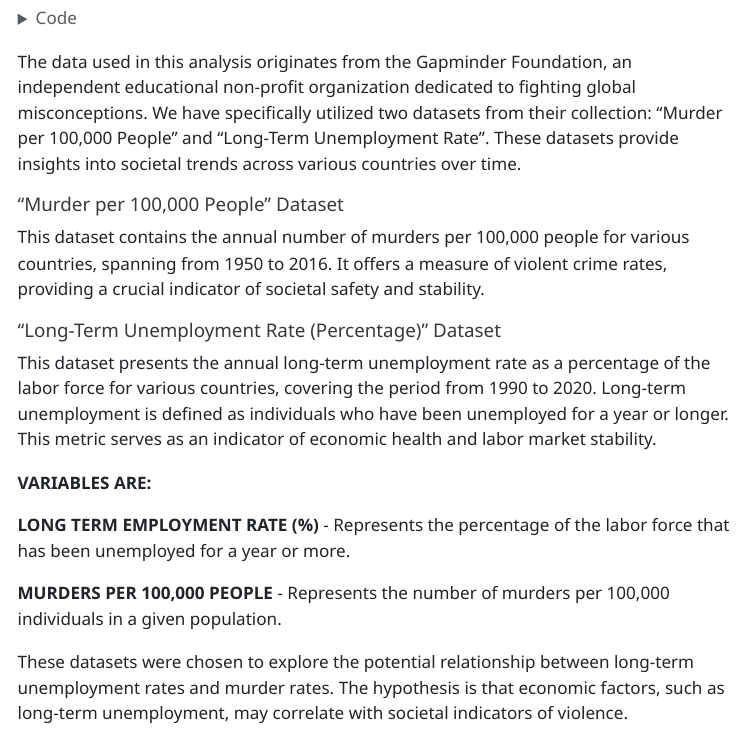
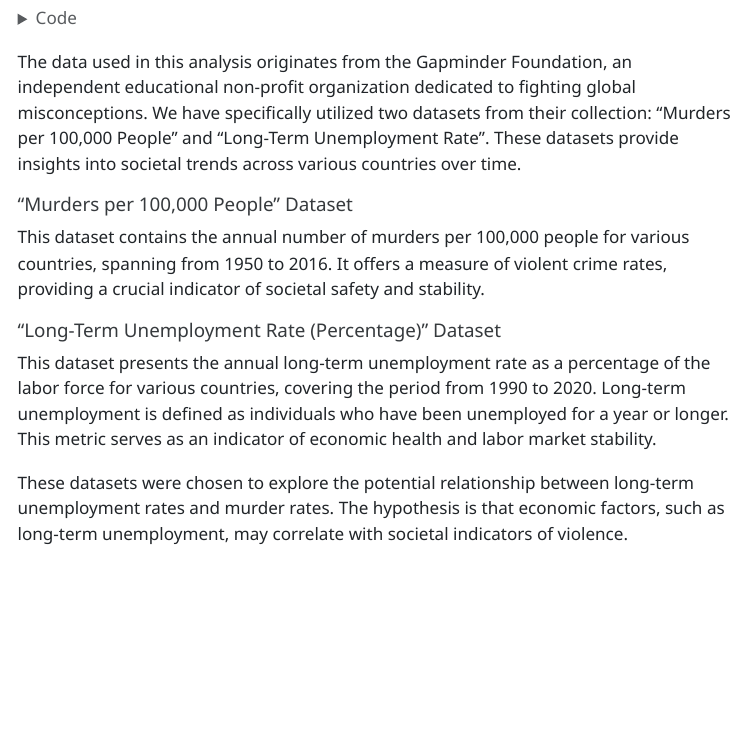
Before and after one commit to charpath/stat331-final-project, a Quarto document (part_1.qmd): the page in a window 1100 px wide, from 350 px down. The pictures show the output file part_1.html that the author committed with the source, opened offline; menus at the side of the page are left out; long lines of code are wrapped.

Commit message:
Removed placeholder variable description text

````diff
--- a/part_1.qmd
+++ b/part_1.qmd
@@ -34,19 +34,13 @@ murders <- read_csv("murder_per_100000_people.csv")
 unemployment <- read_csv("long_term_unemployment_rate_percent.csv")
 ```
 
-The data used in this analysis originates from the Gapminder Foundation, an independent educational non-profit organization dedicated to fighting global misconceptions. We have specifically utilized two datasets from their collection: "Murder per 100,000 People" and "Long-Term Unemployment Rate". These datasets provide insights into societal trends across various countries over time.
+The data used in this analysis originates from the Gapminder Foundation, an independent educational non-profit organization dedicated to fighting global misconceptions. We have specifically utilized two datasets from their collection: "Murders per 100,000 People" and "Long-Term Unemployment Rate". These datasets provide insights into societal trends across various countries over time.
 
-##### "Murder per 100,000 People" Dataset
+##### "Murders per 100,000 People" Dataset
 This dataset contains the annual number of murders per 100,000 people for various countries, spanning from 1950 to 2016. It offers a measure of violent crime rates, providing a crucial indicator of societal safety and stability.
 
 ##### "Long-Term Unemployment Rate (Percentage)" Dataset
 This dataset presents the annual long-term unemployment rate as a percentage of the labor force for various countries, covering the period from 1990 to 2020. Long-term unemployment is defined as individuals who have been unemployed for a year or longer. This metric serves as an indicator of economic health and labor market stability.
-
-**VARIABLES ARE:**
-
-**LONG TERM EMPLOYMENT RATE (%)** - Represents the percentage of the labor force that has been unemployed for a year or more.
-
-**MURDERS PER 100,000 PEOPLE** - Represents the number of murders per 100,000 individuals in a given population.
 
 These datasets were chosen to explore the potential relationship between long-term unemployment rates and murder rates. The hypothesis is that economic factors, such as long-term unemployment, may correlate with societal indicators of violence.
 
````
Also changed, not shown: part_1.html.
